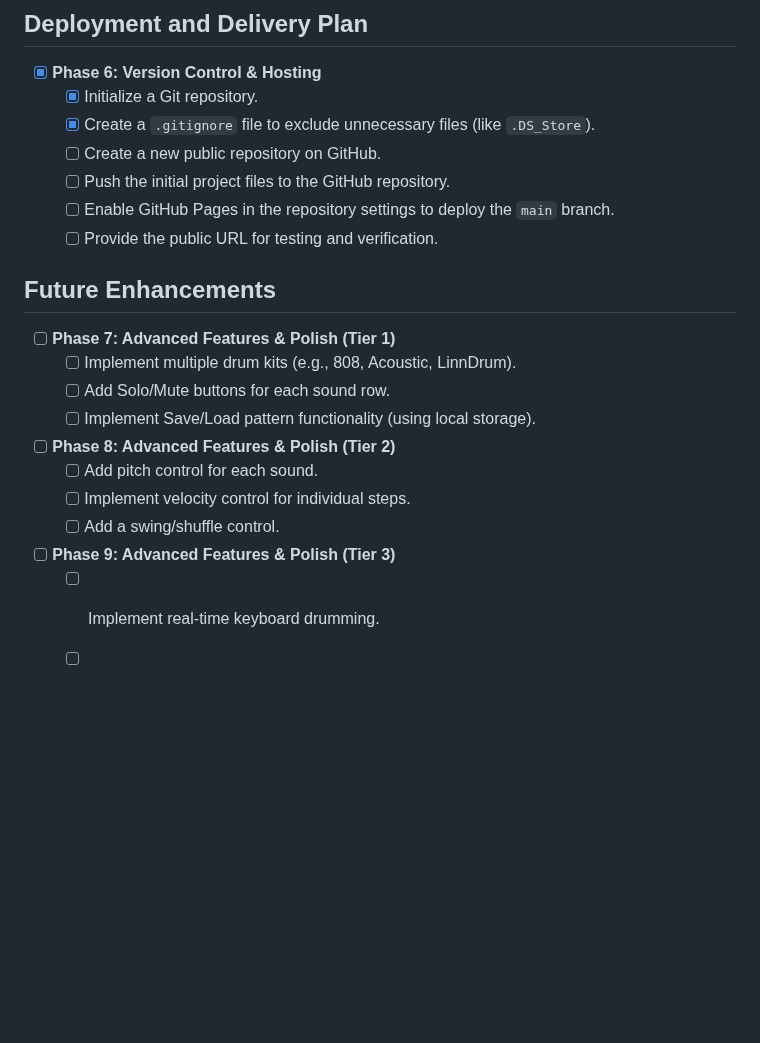
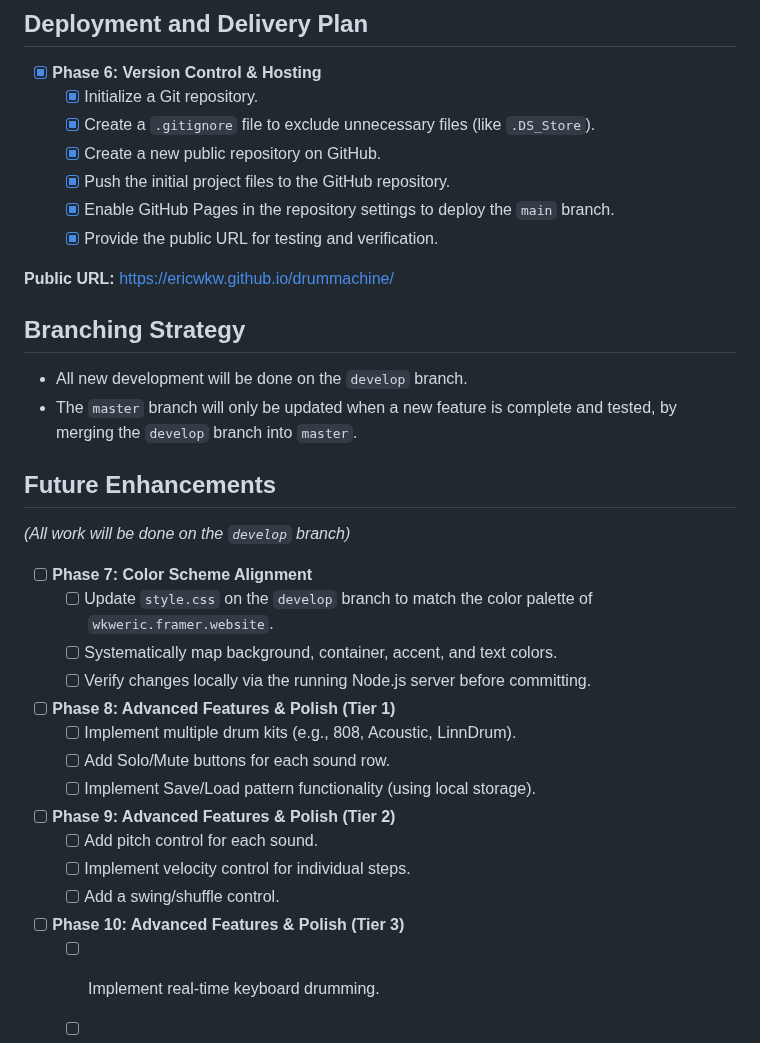
Before and after one commit to ericwkw/drummachine, a Markdown page: memory_bank/plan.md, the part around the change. Drawn GitHub-style; blank space fills up the shorter version.

Commit message:
Docs: Update development plan and branching strategy

```diff
--- a/memory_bank/plan.md
+++ b/memory_bank/plan.md
@@ -89,24 +89,38 @@ A web-based drum machine with a dynamic grid interface. Users can create drum lo
 -   [x] **Phase 6: Version Control & Hosting**
     -   [x] Initialize a Git repository.
     -   [x] Create a `.gitignore` file to exclude unnecessary files (like `.DS_Store`).
-    -   [ ] Create a new public repository on GitHub.
-    -   [ ] Push the initial project files to the GitHub repository.
-    -   [ ] Enable GitHub Pages in the repository settings to deploy the `main` branch.
-    -   [ ] Provide the public URL for testing and verification.
+    -   [x] Create a new public repository on GitHub.
+    -   [x] Push the initial project files to the GitHub repository.
+    -   [x] Enable GitHub Pages in the repository settings to deploy the `main` branch.
+    -   [x] Provide the public URL for testing and verification.
+
+**Public URL:** [https://ericwkw.github.io/drummachine/](https://ericwkw.github.io/drummachine/)
+
+## Branching Strategy
+
+-   All new development will be done on the `develop` branch.
+-   The `master` branch will only be updated when a new feature is complete and tested, by merging the `develop` branch into `master`.
 
 ## Future Enhancements
 
--   [ ] **Phase 7: Advanced Features & Polish (Tier 1)**
+*(All work will be done on the `develop` branch)*
+
+-   [ ] **Phase 7: Color Scheme Alignment**
+    -   [ ] Update `style.css` on the `develop` branch to match the color palette of `wkweric.framer.website`.
+    -   [ ] Systematically map background, container, accent, and text colors.
+    -   [ ] Verify changes locally via the running Node.js server before committing.
+
+-   [ ] **Phase 8: Advanced Features & Polish (Tier 1)**
     -   [ ] Implement multiple drum kits (e.g., 808, Acoustic, LinnDrum).
     -   [ ] Add Solo/Mute buttons for each sound row.
     -   [ ] Implement Save/Load pattern functionality (using local storage).
 
--   [ ] **Phase 8: Advanced Features & Polish (Tier 2)**
+-   [ ] **Phase 9: Advanced Features & Polish (Tier 2)**
     -   [ ] Add pitch control for each sound.
     -   [ ] Implement velocity control for individual steps.
     -   [ ] Add a swing/shuffle control.
 
--   [ ] **Phase 9: Advanced Features & Polish (Tier 3)**
+-   [ ] **Phase 10: Advanced Features & Polish (Tier 3)**
     -   [ ] Implement real-time keyboard drumming.
     -   [ ] Add audio effects (e.g., reverb, delay).
     -   [ ] Implement a pattern chaining system.
```
